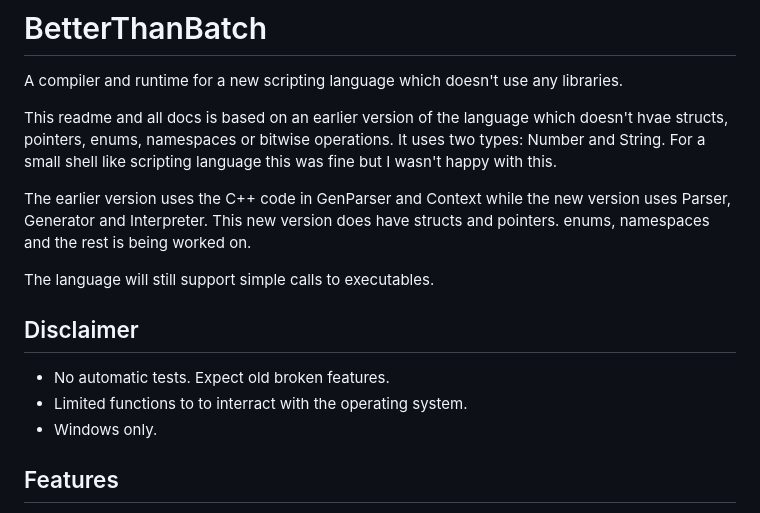
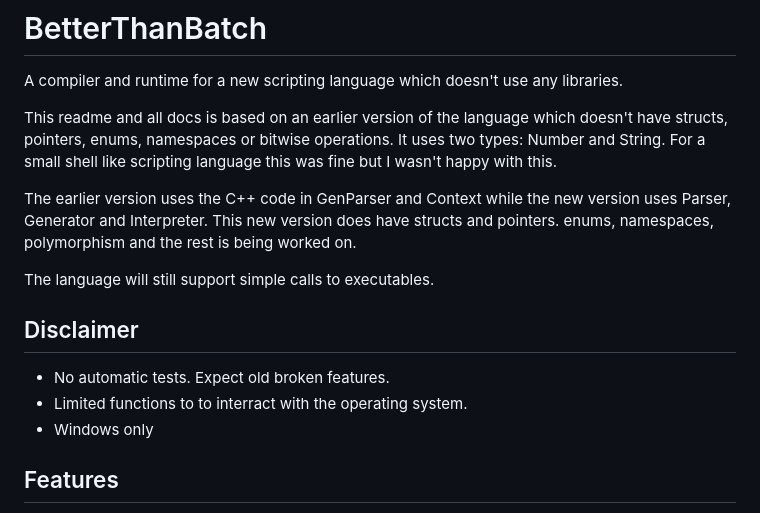
Before and after one commit to Emarioo/BetterThanBatch, a Markdown page: README.md, the part around the change. Rendered like a GitHub page.

Commit message:
Fixed a typo

```diff
--- a/README.md
+++ b/README.md
@@ -3,20 +3,20 @@ A compiler and runtime for a new scripting language which
 doesn't use any libraries.
 
 This readme and all docs is based on an earlier version of the language
-which doesn't hvae structs, pointers, enums, namespaces or bitwise operations.
+which doesn't have structs, pointers, enums, namespaces or bitwise operations.
 It uses two types: Number and String.
 For a small shell like scripting language this was fine but I wasn't happy with this.
 
 The earlier version uses the C++ code in GenParser and Context while the new version uses
 Parser, Generator and Interpreter. This new version does have structs and pointers.
-enums, namespaces and the rest is being worked on.
+enums, namespaces, polymorphism and the rest is being worked on.
 
 The language will still support simple calls to executables.
 
 ## Disclaimer
 - No automatic tests. Expect old broken features.
 - Limited functions to to interract with the operating system.
-- Windows only.
+- Windows only
 
 ## Features
 - Variables
```
